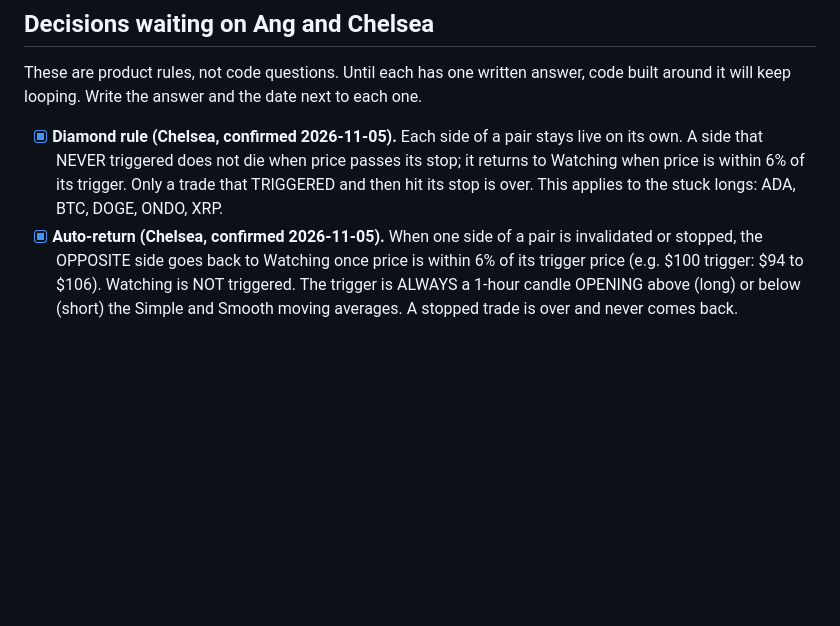
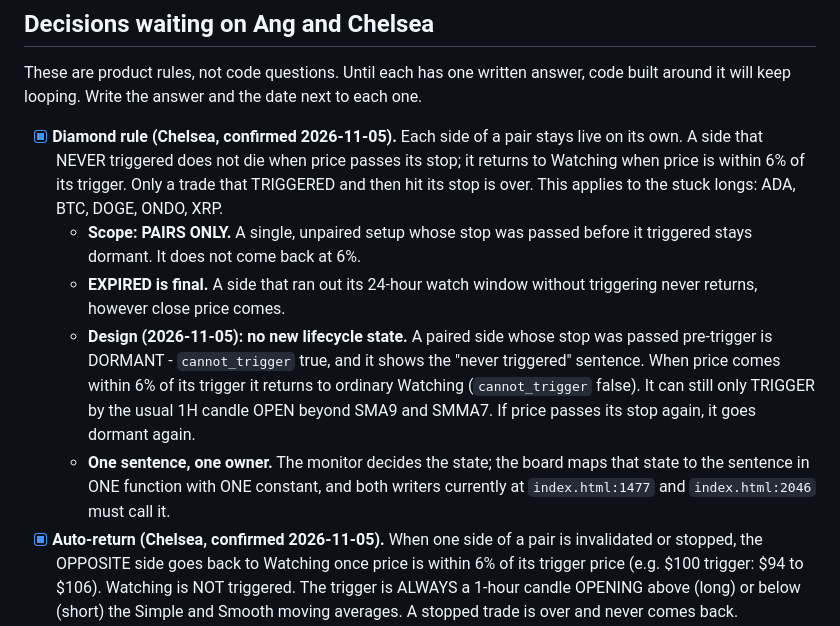
Before and after one commit to angiemcunningham-dot/levelup-sheets, a Markdown page: CURRENT_STATE.md, the part around the change. Rendered like a GitHub page; blank space fills up the shorter version.

Commit message:
CURRENT_STATE: record the diamond-rule scope and design decisions
Chelsea, 2026-11-05, under decision 1: the comeback is PAIRS ONLY, EXPIRED is final, no new
lifecycle state (dormant = cannot_trigger true, back to Watching inside 6%), and the board maps
the monitor's state to the sentence in ONE function with ONE constant.

Tests for all of it live in the monitor repo at c1c028f - two live, seven todo.

Co-Authored-By: Claude Opus 5 <noreply@anthropic.com>

```diff
--- a/CURRENT_STATE.md
+++ b/CURRENT_STATE.md
@@ -52,6 +52,10 @@ The goal is exactly one scheduled writer: the 15-minute task on Ang's PC. Two ot
 These are product rules, not code questions. Until each has one written answer, code built around it will keep looping. Write the answer and the date next to each one.
 
 - [x] **Diamond rule (Chelsea, confirmed 2026-11-05).** Each side of a pair stays live on its own. A side that NEVER triggered does not die when price passes its stop; it returns to Watching when price is within 6% of its trigger. Only a trade that TRIGGERED and then hit its stop is over. This applies to the stuck longs: ADA, BTC, DOGE, ONDO, XRP.
+  - **Scope: PAIRS ONLY.** A single, unpaired setup whose stop was passed before it triggered stays dormant. It does not come back at 6%.
+  - **EXPIRED is final.** A side that ran out its 24-hour watch window without triggering never returns, however close price comes.
+  - **Design (2026-11-05): no new lifecycle state.** A paired side whose stop was passed pre-trigger is DORMANT - `cannot_trigger` true, and it shows the "never triggered" sentence. When price comes within 6% of its trigger it returns to ordinary Watching (`cannot_trigger` false). It can still only TRIGGER by the usual 1H candle OPEN beyond SMA9 and SMMA7. If price passes its stop again, it goes dormant again.
+  - **One sentence, one owner.** The monitor decides the state; the board maps that state to the sentence in ONE function with ONE constant, and both writers currently at `index.html:1477` and `index.html:2046` must call it.
 - [x] **Auto-return (Chelsea, confirmed 2026-11-05).** When one side of a pair is invalidated or stopped, the OPPOSITE side goes back to Watching once price is within 6% of its trigger price (e.g. $100 trigger: $94 to $106). Watching is NOT triggered. The trigger is ALWAYS a 1-hour candle OPENING above (long) or below (short) the Simple and Smooth moving averages. A stopped trade is over and never comes back. (Supersedes the 10% figure asked about on 2026-10-29.) Verified 2026-11-05: engine already tests the 1H candle OPEN (monitor/engine.js:399, :58). No change needed.
 - [x] **Written invalidation (Chelsea, 2026-11-05).** NO - it is a note only and does not override the strength meter. Add a visible warning on the card when price is past her written invalidation.
 - [x] **"Not a live watch" wording (Chelsea, 2026-11-05).** One sentence, exactly: "This setup never triggered and is no longer valid. Shown for the record only - not something to watch." (Replaces both sentences currently live at `index.html` lines 1477 and 2046.)
```
